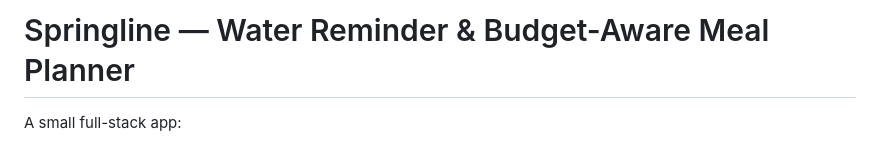
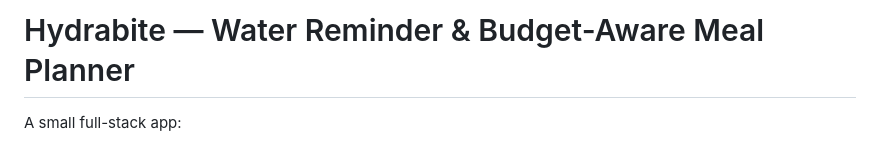
Before and after one commit to taniisha1410-wq/Hydrabite, a Markdown page: README.md, the part around the change. GitHub-like rendering.

```diff
--- a/README.md
+++ b/README.md
@@ -1,4 +1,4 @@
-# Springline — Water Reminder & Budget-Aware Meal Planner
+# Hydrabite — Water Reminder & Budget-Aware Meal Planner
 
 A small full-stack app:
 
```
